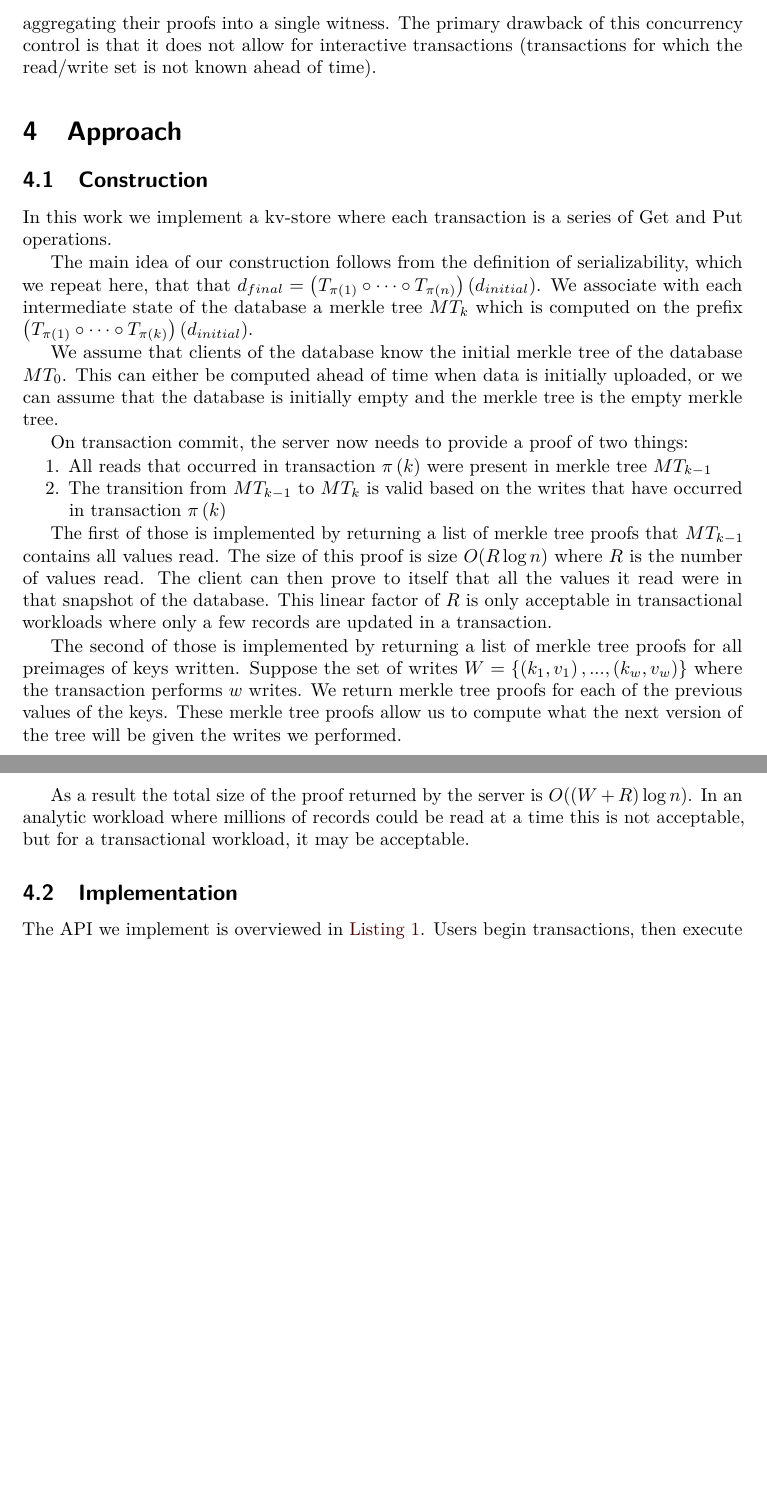
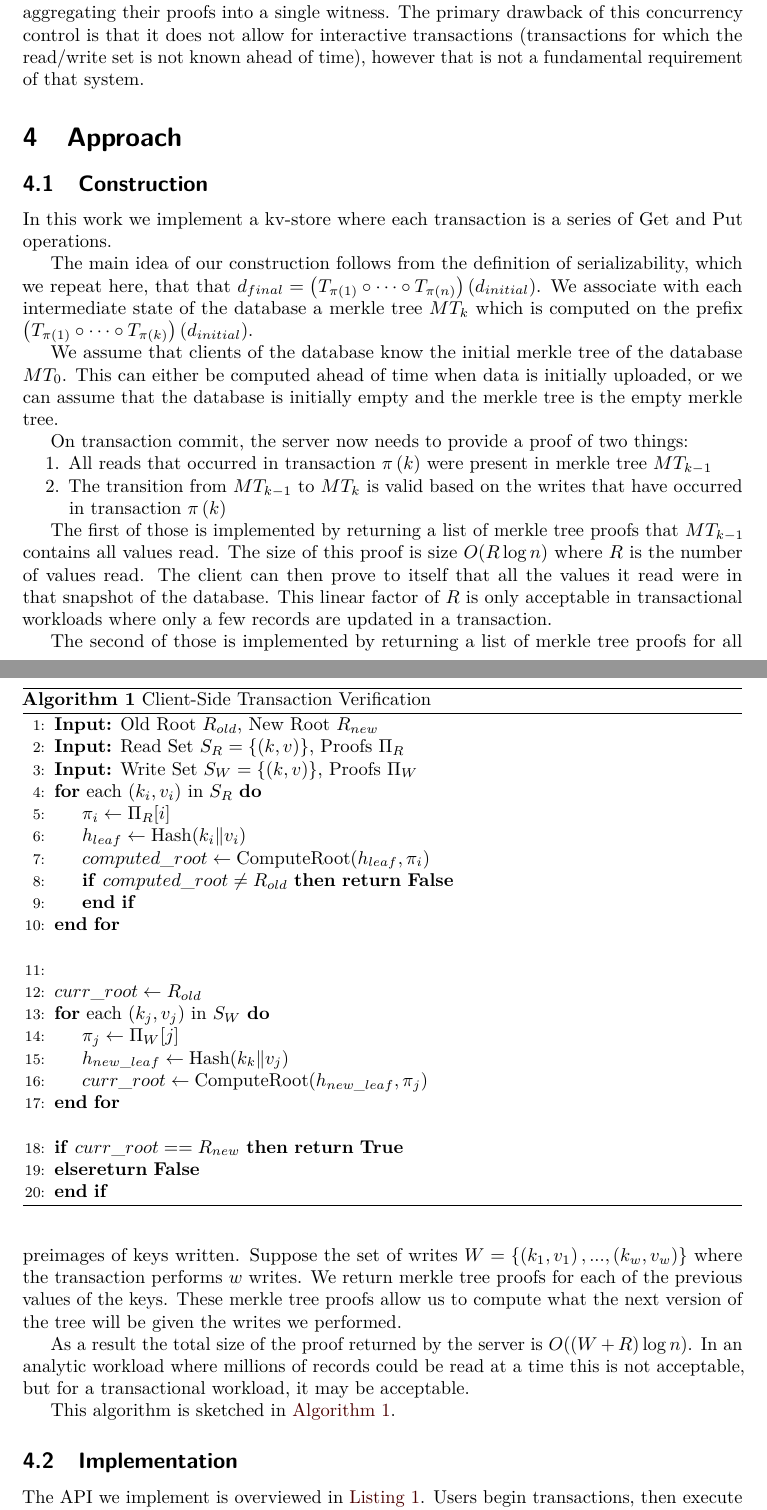
Before and after one commit to awitten1/acid_verify, a LaTeX document (report/template.tex): two parts of pages 3 and 4 of 6, joined at a grey line, cut so that both start at the same text, the shorter picture padded with empty space. Compiled offline with pdfLaTeX.

Commit message:
more writing

```diff
--- a/report/template.tex
+++ b/report/template.tex
@@ -13,6 +13,9 @@
 \usepackage{listings}
 \usepackage{enumitem}
 \usepackage{graphicx}
+\usepackage{algorithm}
+\usepackage{algpseudocode}
+\raggedbottom
 
 \usetikzlibrary{arrows.meta} % For nicer arrowheads
 
@@ -180,7 +187,7 @@ Verifiable database research has two main categories: verifying analytic queries
 LitmusDB \cite{b7} is the state of the art system which uses RSA accumulators to provide constant-sized proofs and efficient key non-existence checks.
 Additionally, LitmusDB employs "Deterministic Reservation" concurrency control to batch non-conflicting transactions,
 aggregating their proofs into a single witness. The primary drawback of this concurrency control is that it does not allow for interactive transactions
-(transactions for which the read/write set is not known ahead of time).
+(transactions for which the read/write set is not known ahead of time), however that is not a fundamental requirement of that system.
 
 \section{Approach}
 
@@ -215,6 +222,41 @@ what the next version of the tree will be given the writes we performed.
 
 As a result the total size of the proof returned by the server is $O((W+R)\log n)$.  In an analytic workload where millions
 of records could be read at a time this is not acceptable, but for a transactional workload, it may be acceptable.
+
+This algorithm is sketched in \autoref{alg:verify}.
+
+\begin{algorithm}[t]
+\caption{Client-Side Transaction Verification}
+\label{alg:verify}
+\begin{algorithmic}[1]
+\State \textbf{Input:} Old Root $R_{old}$, New Root $R_{new}$
+\State \textbf{Input:} Read Set $S_R = \{(k, v)\}$, Proofs $\Pi_R$
+\State \textbf{Input:} Write Set $S_W = \{(k, v)\}$, Proofs $\Pi_W$
+\For{each $(k_i, v_i)$ in $S_R$}
+    \State $\pi_i \gets \Pi_R[i]$
+    \State $h_{leaf} \gets \text{Hash}(k_i\|v_i)$
+    \State $computed\_root \gets \text{ComputeRoot}(h_{leaf}, \pi_i)$
+    \If{$computed\_root \neq R_{old}$}
+        \Return \textbf{False}
+    \EndIf
+\EndFor
+\Statex
+\State
+\State $curr\_root \gets R_{old}$
+\For{each $(k_j, v_j)$ in $S_W$}
+    \State $\pi_j \gets \Pi_W[j]$
+    \State $h_{new\_leaf} \gets \text{Hash}(k_k\|v_j)$
+    \State $curr\_root \gets \text{ComputeRoot}(h_{new\_leaf}, \pi_j)$
+\EndFor
+\Statex
+\If{$curr\_root == R_{new}$}
+    \Return \textbf{True}
+\Else
+    \Return \textbf{False}
+\EndIf
+\end{algorithmic}
+\end{algorithm}
+
 \subsection{Implementation}
 
 The API we implement is overviewed in \autoref{lst:api}. Users begin transactions, then execute a series of get and put
```
Also changed, not shown: report/template.tex (19 more changed lines).
